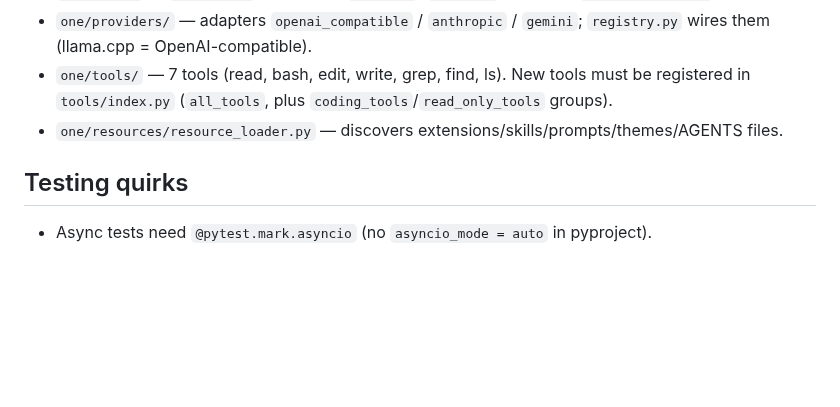
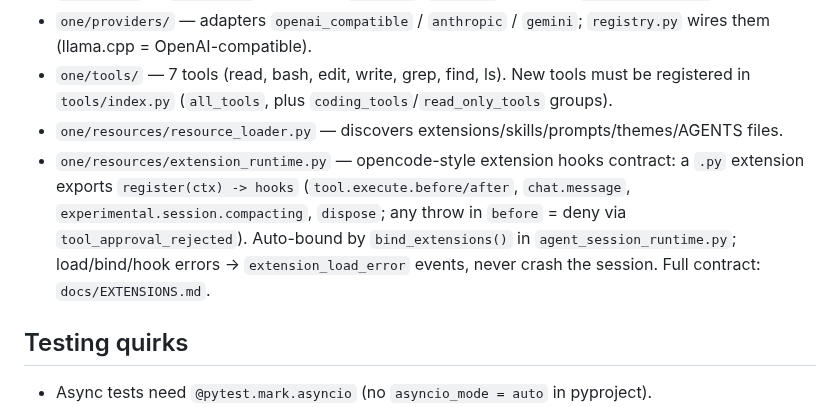
Before and after one commit to noxgle/one, a Markdown page: AGENTS.md, the part around the change. Rendered like a GitHub page; blank space fills up the shorter version.

```diff
--- a/AGENTS.md
+++ b/AGENTS.md
@@ -28,6 +28,7 @@ Python 3.12+ re-implementation of the `pi` coding agent (CLI + JSON-RPC + Textua
 - `one/providers/` — adapters `openai_compatible` / `anthropic` / `gemini`; `registry.py` wires them (llama.cpp = OpenAI-compatible).
 - `one/tools/` — 7 tools (read, bash, edit, write, grep, find, ls). New tools must be registered in `tools/index.py` (`all_tools`, plus `coding_tools`/`read_only_tools` groups).
 - `one/resources/resource_loader.py` — discovers extensions/skills/prompts/themes/AGENTS files.
+- `one/resources/extension_runtime.py` — opencode-style extension hooks contract: a `.py` extension exports `register(ctx) -> hooks` (`tool.execute.before/after`, `chat.message`, `experimental.session.compacting`, `dispose`; any throw in `before` = deny via `tool_approval_rejected`). Auto-bound by `bind_extensions()` in `agent_session_runtime.py`; load/bind/hook errors → `extension_load_error` events, never crash the session. Full contract: `docs/EXTENSIONS.md`.
 
 ## Testing quirks
 
```
Also changed, not shown: docs/EXTENSIONS.md (added, +155 -0 lines).
